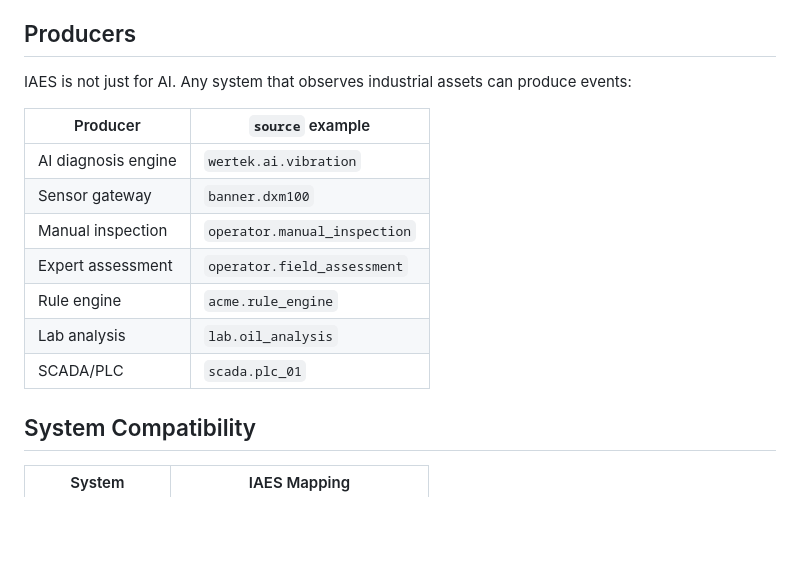
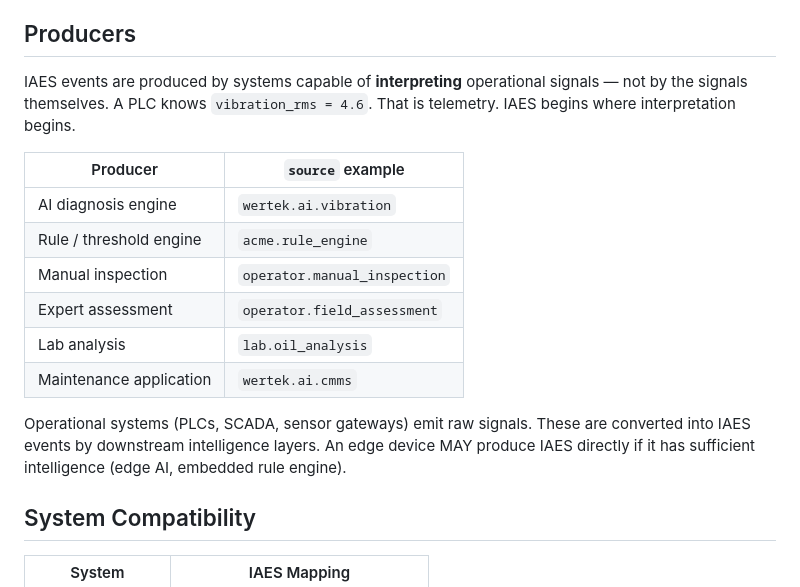
Before and after one commit to wertek-ai/iaes, a Markdown page: README.md, the part around the change. Drawn GitHub-style; blank space fills up the shorter version.

Commit message:
fix: clarify Producers — IAES is semantic, not electrical
Architecture clarification:
- PLCs/sensors/gateways produce raw signals (telemetry), not IAES events
- IAES events are produced by intelligence layers (AI, rules, human experts)
- Remove sensor gateway and SCADA/PLC from producer table
- Add Maintenance Application as producer
- Add "Signal sources (upstream of IAES)" section with architecture diagram
- Edge devices MAY produce IAES if they have sufficient intelligence

Co-Authored-By: Claude Opus 4.6 <noreply@anthropic.com>

```diff
--- a/README.md
+++ b/README.md
@@ -79,17 +79,18 @@ Signals ──> Intelligence ──> IAES Standard ──> Connectors ──> En
 
 ## Producers
 
-IAES is not just for AI. Any system that observes industrial assets can produce events:
+IAES events are produced by systems capable of **interpreting** operational signals — not by the signals themselves. A PLC knows `vibration_rms = 4.6`. That is telemetry. IAES begins where interpretation begins.
 
 | Producer | `source` example |
 |----------|-----------------|
 | AI diagnosis engine | `wertek.ai.vibration` |
-| Sensor gateway | `banner.dxm100` |
+| Rule / threshold engine | `acme.rule_engine` |
 | Manual inspection | `operator.manual_inspection` |
 | Expert assessment | `operator.field_assessment` |
-| Rule engine | `acme.rule_engine` |
 | Lab analysis | `lab.oil_analysis` |
-| SCADA/PLC | `scada.plc_01` |
+| Maintenance application | `wertek.ai.cmms` |
+
+Operational systems (PLCs, SCADA, sensor gateways) emit raw signals. These are converted into IAES events by downstream intelligence layers. An edge device MAY produce IAES directly if it has sufficient intelligence (edge AI, embedded rule engine).
 
 ## System Compatibility
 
```
